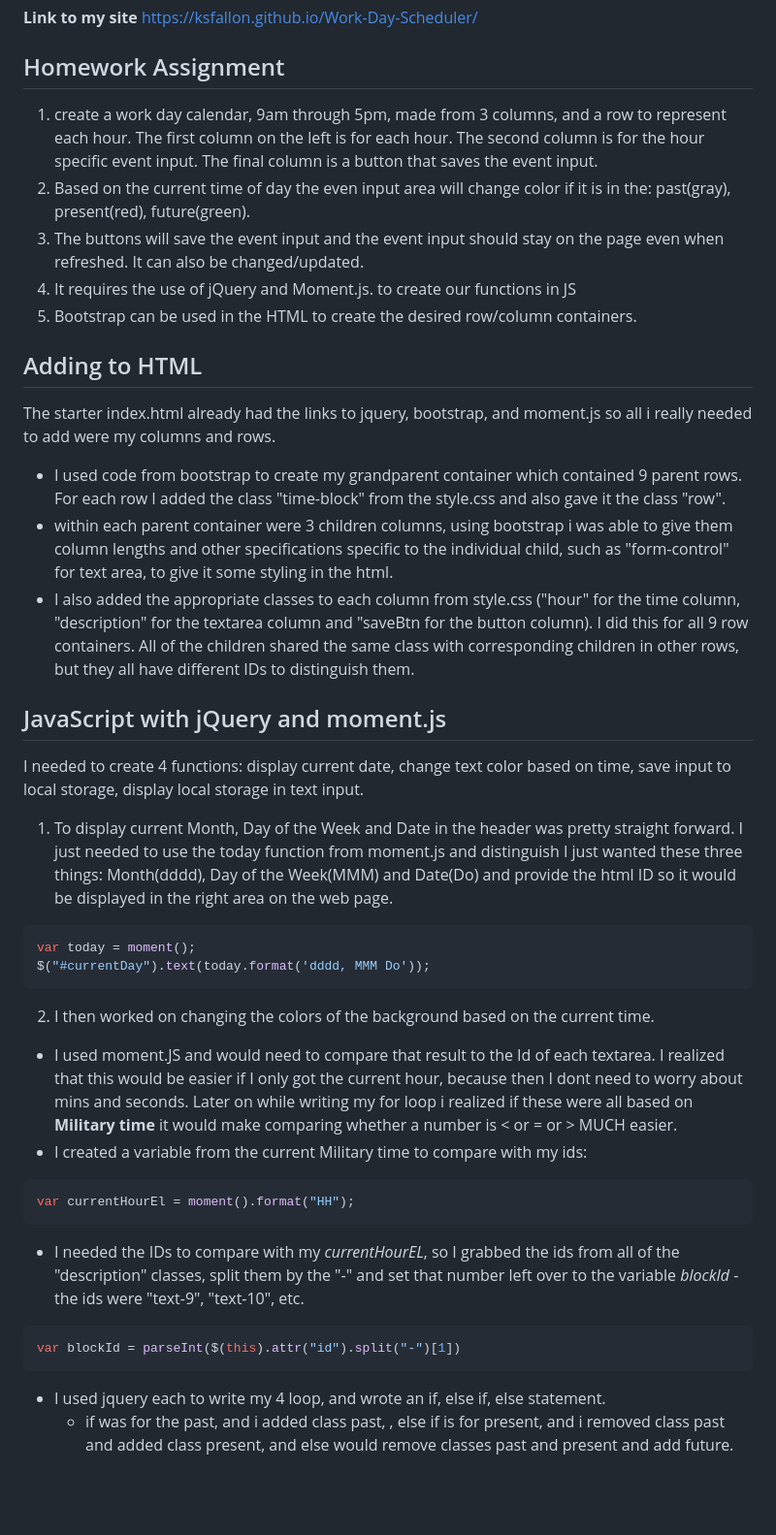
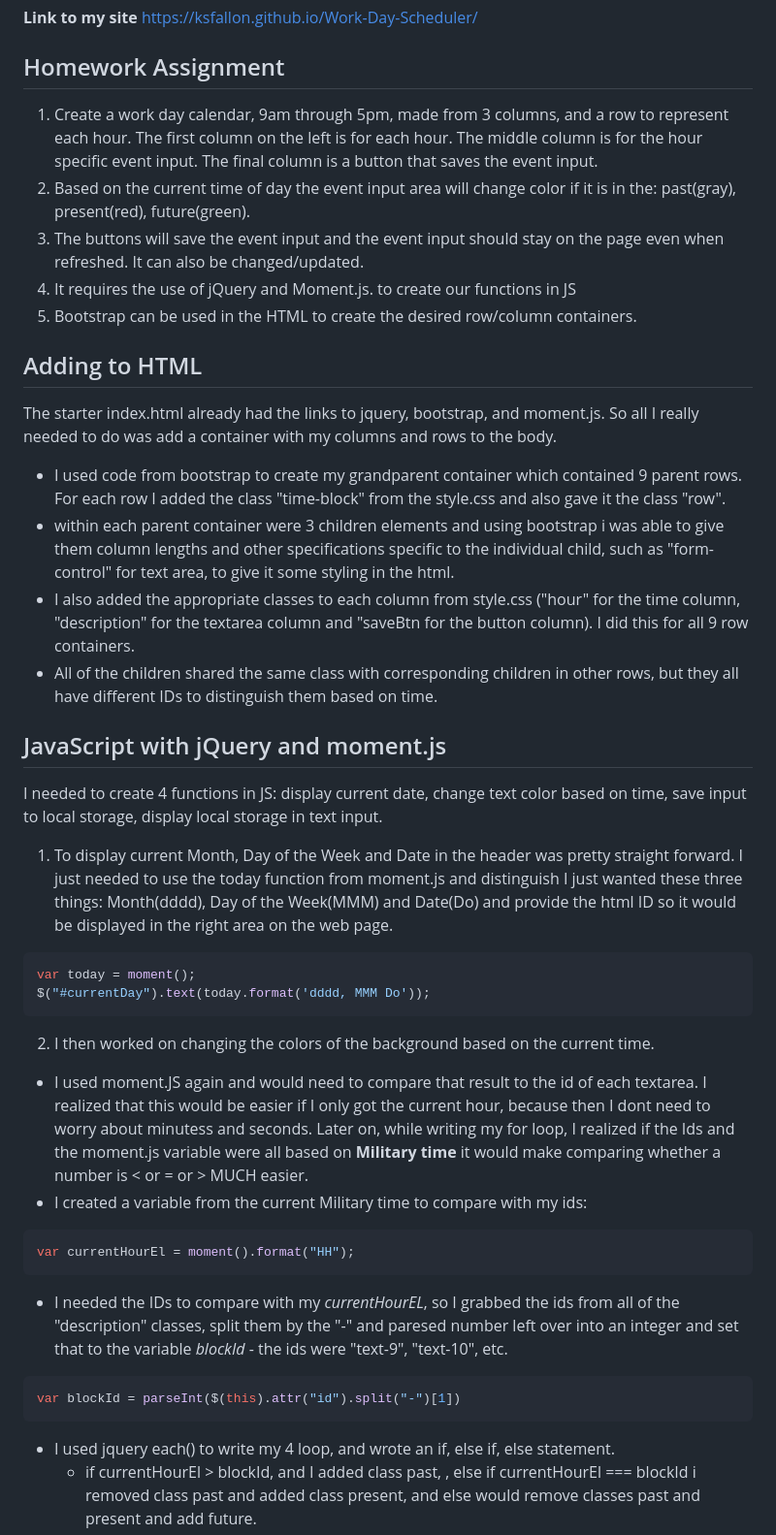
Before and after one commit to ksfallon/Work-Day-Scheduler, a Markdown page: README.md, the part around the change printed below. Shown: that part at 97% size. Rendered like a GitHub page; blank space fills up the shorter version.

````diff
--- a/README.md
+++ b/README.md
@@ -4,36 +4,37 @@
 https://ksfallon.github.io/Work-Day-Scheduler/
 
 ## Homework Assignment
-1. create a work day calendar, 9am through 5pm, made from 3 columns, and a row to represent each hour. The first column on the left is for each hour. The second column is for the hour specific event input. The final column is a button that saves the event input.
-2. Based on the current time of day the even input area will change color if it is in the: past(gray), present(red), future(green).
+1. Create a work day calendar, 9am through 5pm, made from 3 columns, and a row to represent each hour. The first column on the left is for each hour. The middle column is for the hour specific event input. The final column is a button that saves the event input.
+2. Based on the current time of day the event input area will change color if it is in the: past(gray), present(red), future(green).
 3. The buttons will save the event input and the event input should stay on the page even when refreshed. It can also be changed/updated.
 4. It requires the use of jQuery and Moment.js. to create our functions in JS
 5. Bootstrap can be used in the HTML to create the desired row/column containers.
 
 ## Adding to HTML
-The starter index.html already had the links to jquery, bootstrap, and moment.js so all i really needed to add were my columns and rows.
+The starter index.html already had the links to jquery, bootstrap, and moment.js. So all I really needed to do was add a container with my columns and rows to the body.
 - I used code from bootstrap to create my grandparent container which contained 9 parent rows. For each row I added the class "time-block" from the style.css and also gave it the class "row".
-- within each parent container were 3 children columns, using bootstrap i was able to give them column lengths and other specifications specific to the individual child, such as "form-control" for text area, to give it some styling in the html.
-- I also added the appropriate classes to each column from style.css ("hour" for the time column, "description" for the textarea column and "saveBtn for the button column). I did this for all 9 row containers. All of the children shared the same class with corresponding children in other rows, but they all have different IDs to distinguish them.
+- within each parent container were 3 children elements and using bootstrap i was able to give them column lengths and other specifications specific to the individual child, such as "form-control" for text area, to give it some styling in the html.
+- I also added the appropriate classes to each column from style.css ("hour" for the time column, "description" for the textarea column and "saveBtn for the button column). I did this for all 9 row containers.
+- All of the children shared the same class with corresponding children in other rows, but they all have different IDs to distinguish them based on time.
 
 ## JavaScript with jQuery and moment.js
-I needed to create 4 functions: display current date, change text color based on time, save input to local storage, display local storage in text input.
+I needed to create 4 functions in JS: display current date, change text color based on time, save input to local storage, display local storage in text input.
 1. To display current Month, Day of the Week and Date in the header was pretty straight forward. I just needed to use the today function from moment.js and distinguish I just wanted these three things: Month(dddd), Day of the Week(MMM) and Date(Do) and provide the html ID so it would be displayed in the right area on the web page.
 ```javascript
 var today = moment();
 $("#currentDay").text(today.format('dddd, MMM Do'));
 ```
 2. I then worked on changing the colors of the background based on the current time.
-- I used moment.JS and would need to compare that result to the Id of each textarea. I realized that this would be easier if I only got the current hour, because then I dont need to worry about mins and seconds. Later on while writing my for loop i realized if these were all based on **Military time** it would make comparing whether a number is < or = or > MUCH easier.
+- I used moment.JS again and would need to compare that result to the id of each textarea. I realized that this would be easier if I only got the current hour, because then I dont need to worry about minutess and seconds. Later on, while writing my for loop, I realized if the Ids and the moment.js variable were all based on **Military time** it would make comparing whether a number is < or = or > MUCH easier.
 - I created a variable from the current Military time to compare with my ids:
 ```javascript
 var currentHourEl = moment().format("HH");
 ```
-- I needed the IDs to compare with my *currentHourEL*, so I grabbed the ids from all of the "description" classes, split them by the "-" and set that number left over to the variable *blockId* - the ids were "text-9", "text-10", etc.
+- I needed the IDs to compare with my *currentHourEL*, so I grabbed the ids from all of the "description" classes, split them by the "-" and paresed number left over into an integer and set that to the variable *blockId* - the ids were "text-9", "text-10", etc.
 ```javascript
 var blockId = parseInt($(this).attr("id").split("-")[1])
 ```
-- I used jquery each to write my 4 loop, and wrote an if, else if, else statement.
-    - if was for the past, and i added class past, , else if is for present, and i removed class past and added class present, and else would remove classes past and present and add future.
+- I used jquery each() to write my 4 loop, and wrote an if, else if, else statement.
+    - if currentHourEl > blockId, and I added class past, , else if currentHourEl === blockId i removed class past and added class present, and else would remove classes past and present and add future.
     - by doing this the color changes as the time changes.
 ![Hour-Colors](https://github.com/ksfallon/Work-Day-Scheduler/blob/main/images%26gifs/WebsiteShowingTime.png)
````
Also changed, not shown: other parts of README.md (+14 -10 lines), images&gifs/WebsiteShowingTime.png, 2 other files.
